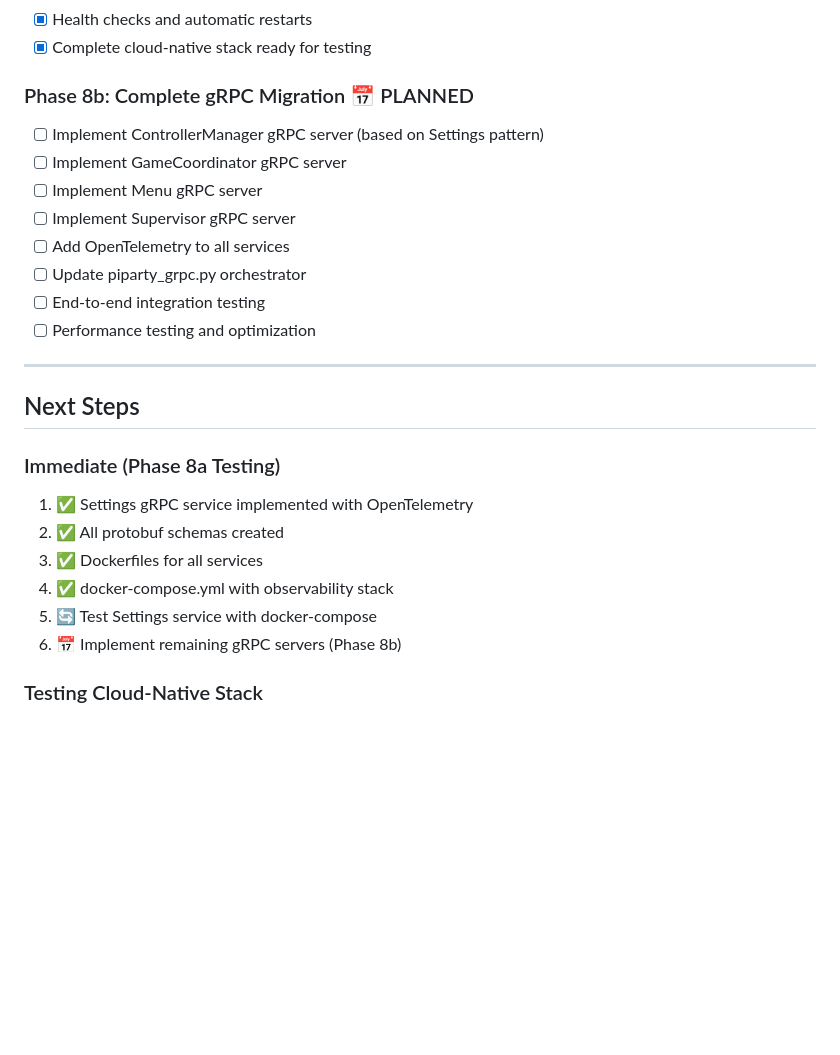
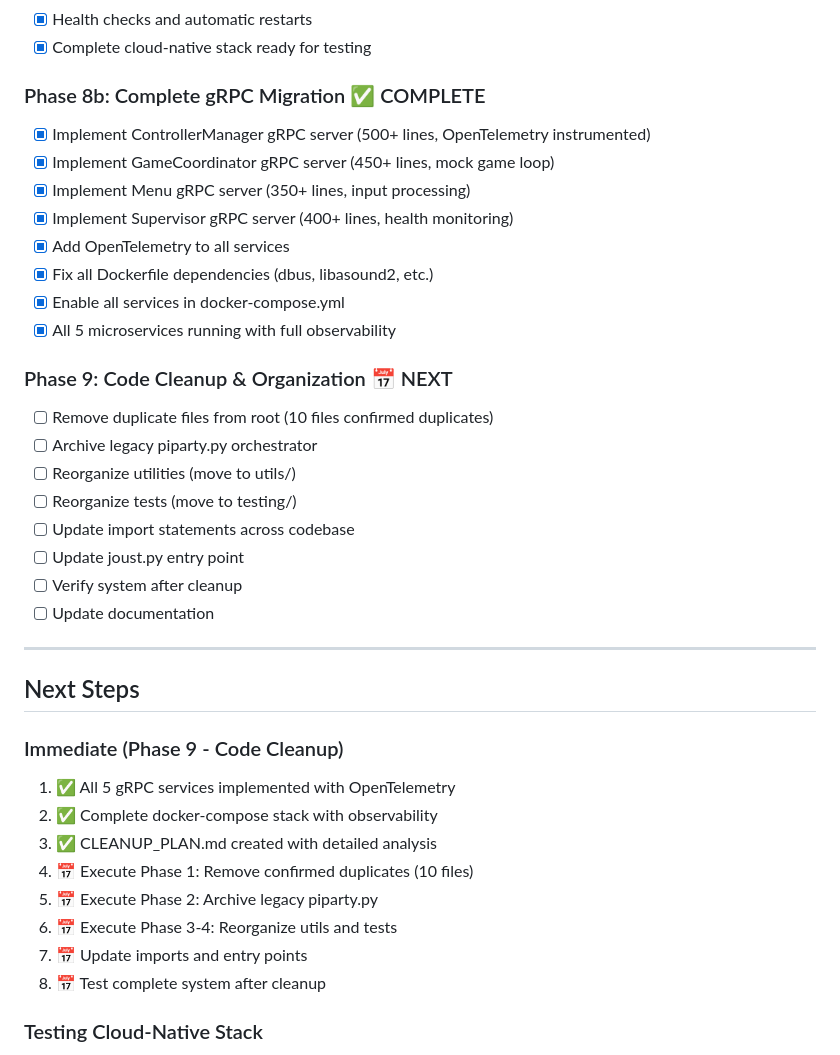
Before and after one commit to adangert/JoustMania, a Markdown page: IMPLEMENTATION_STATUS.md, the part around one of its changes. GitHub-like rendering; blank space fills up the shorter version.

```diff
--- a/IMPLEMENTATION_STATUS.md
+++ b/IMPLEMENTATION_STATUS.md
@@ -598,27 +654,39 @@ htop
 - [x] Health checks and automatic restarts
 - [x] Complete cloud-native stack ready for testing
 
-### Phase 8b: Complete gRPC Migration 📅 PLANNED
-- [ ] Implement ControllerManager gRPC server (based on Settings pattern)
-- [ ] Implement GameCoordinator gRPC server
-- [ ] Implement Menu gRPC server
-- [ ] Implement Supervisor gRPC server
-- [ ] Add OpenTelemetry to all services
-- [ ] Update piparty_grpc.py orchestrator
-- [ ] End-to-end integration testing
-- [ ] Performance testing and optimization
+### Phase 8b: Complete gRPC Migration ✅ COMPLETE
+- [x] Implement ControllerManager gRPC server (500+ lines, OpenTelemetry instrumented)
+- [x] Implement GameCoordinator gRPC server (450+ lines, mock game loop)
+- [x] Implement Menu gRPC server (350+ lines, input processing)
+- [x] Implement Supervisor gRPC server (400+ lines, health monitoring)
+- [x] Add OpenTelemetry to all services
+- [x] Fix all Dockerfile dependencies (dbus, libasound2, etc.)
+- [x] Enable all services in docker-compose.yml
+- [x] All 5 microservices running with full observability
+
+### Phase 9: Code Cleanup & Organization 📅 NEXT
+- [ ] Remove duplicate files from root (10 files confirmed duplicates)
+- [ ] Archive legacy piparty.py orchestrator
+- [ ] Reorganize utilities (move to utils/)
+- [ ] Reorganize tests (move to testing/)
+- [ ] Update import statements across codebase
+- [ ] Update joust.py entry point
+- [ ] Verify system after cleanup
+- [ ] Update documentation
 
 ---
 
 ## Next Steps
 
-### Immediate (Phase 8a Testing)
-1. ✅ Settings gRPC service implemented with OpenTelemetry
-2. ✅ All protobuf schemas created
-3. ✅ Dockerfiles for all services
-4. ✅ docker-compose.yml with observability stack
-5. 🔄 Test Settings service with docker-compose
-6. 📅 Implement remaining gRPC servers (Phase 8b)
+### Immediate (Phase 9 - Code Cleanup)
+1. ✅ All 5 gRPC services implemented with OpenTelemetry
+2. ✅ Complete docker-compose stack with observability
+3. ✅ CLEANUP_PLAN.md created with detailed analysis
+4. 📅 Execute Phase 1: Remove confirmed duplicates (10 files)
+5. 📅 Execute Phase 2: Archive legacy piparty.py
+6. 📅 Execute Phase 3-4: Reorganize utils and tests
+7. 📅 Update imports and entry points
+8. 📅 Test complete system after cleanup
 
 ### Testing Cloud-Native Stack
 1. Build and start stack: `docker-compose up --build`
```
Also changed, not shown: other parts of IMPLEMENTATION_STATUS.md (+56 -0 lines), CLEANUP_PLAN.md (added, +400 -0 lines).
